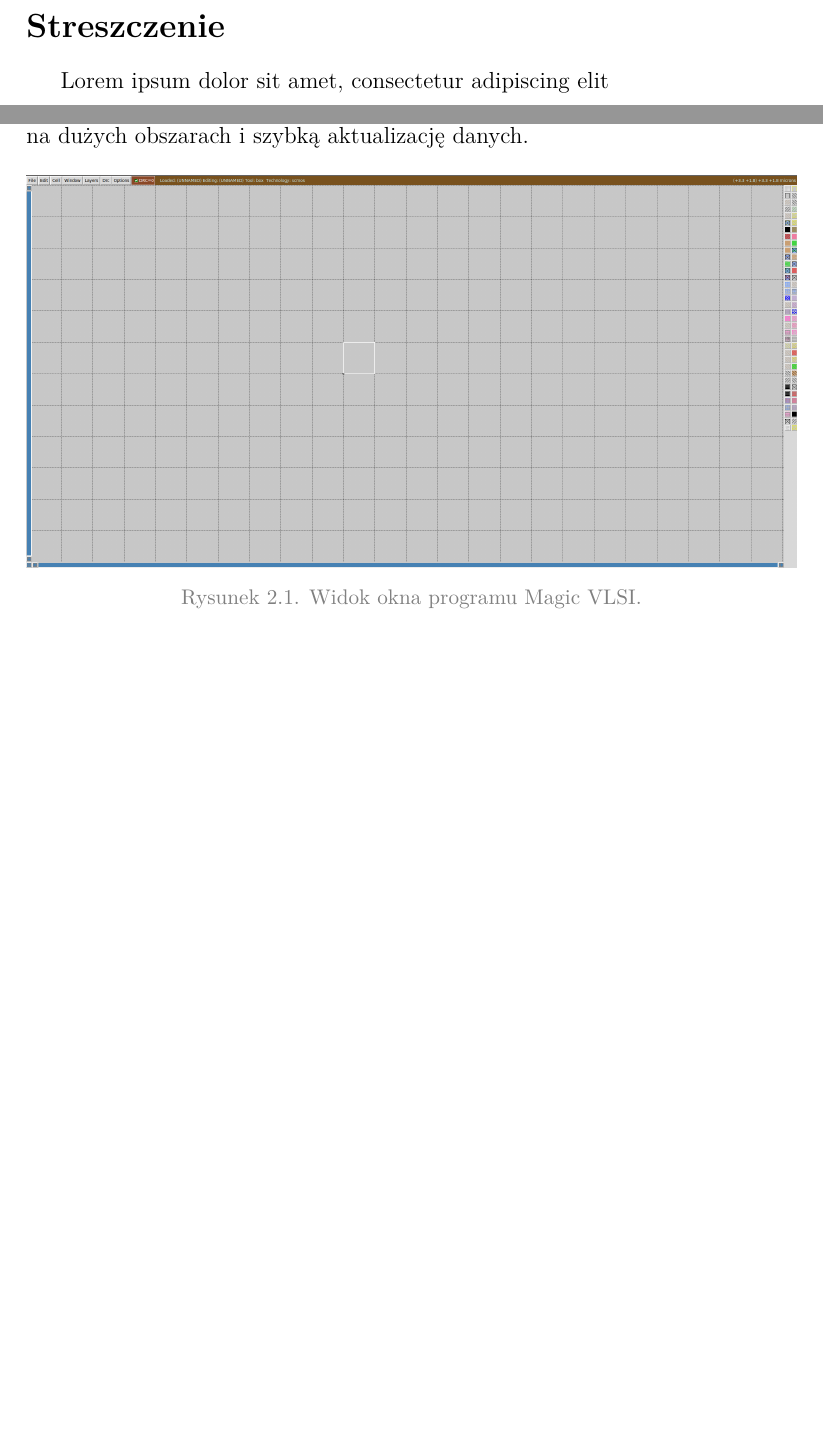
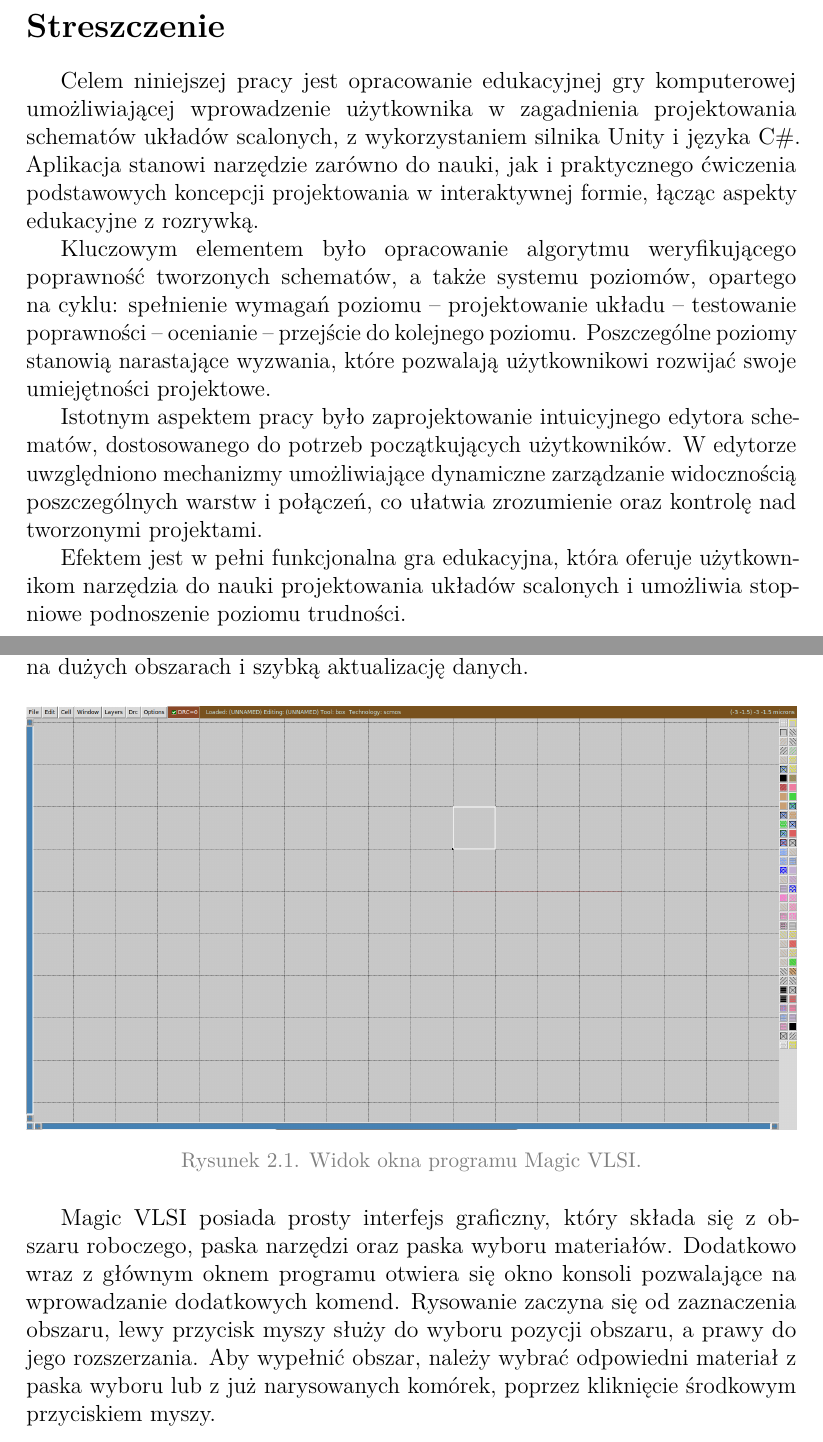
Before and after one commit to mddzi77/md_engineering_thesis, a LaTeX document (src/main.tex, which reads src/chapters/abstract.tex, src/chapters/chapter2/magic.tex): two parts of pages 3 and 8 of 9, joined at a grey line, cut so that both start at the same text, the shorter picture padded with empty space. Compiled offline with pdfLaTeX.

Commit message:
- podmiana rysunku 2.1., opis rysowania w magicu, dodanie strzeszczenia

```diff
--- /dev/null
+++ b/src/chapters/abstract.tex
@@ -0,0 +1,26 @@
+\section*{Streszczenie}
+\thispagestyle{plain}
+Celem niniejszej pracy jest opracowanie edukacyjnej gry komputerowej umożliwiającej wprowadzenie użytkownika
+w zagadnienia projektowania \linebreak
+schematów układów scalonych,
+z wykorzystaniem silnika Unity i języka C\#.
+Aplikacja stanowi narzędzie zarówno do nauki,
+jak i praktycznego ćwiczenia podstawowych koncepcji projektowania w interaktywnej formie,
+łącząc aspekty edukacyjne z rozrywką.\\
+\indent %Do realizacji projektu przyjęto architekturę MVVM (Model-View-ViewModel),
+%która zapewnia modularność oraz przejrzystość kodu,
+%umożliwiając łatwe utrzymanie i przyszłe rozszerzenia aplikacji.
+Kluczowym elementem było opracowanie algorytmu weryfikującego \linebreak
+poprawność tworzonych schematów,
+a także systemu poziomów,
+opartego na cyklu: spełnienie wymagań poziomu – projektowanie układu – testowanie poprawności – ocenianie – przejście
+do kolejnego poziomu.
+Poszczególne poziomy stanowią narastające wyzwania,
+które pozwalają użytkownikowi rozwijać swoje umiejętności projektowe.\\
+\indent Istotnym aspektem pracy było zaprojektowanie intuicyjnego edytora sche\-matów,
+dostosowanego do potrzeb początkujących użytkowników.
+W edytorze uwzględniono mechanizmy umożliwiające dynamiczne zarządzanie widocznością poszczególnych warstw i połączeń,
+co ułatwia zrozumienie oraz kontrolę nad tworzonymi projektami.\\
+\indent Efektem jest w pełni funkcjonalna gra edukacyjna,
+która oferuje użytkownikom narzędzia do nauki projektowania układów scalonych
+i umożliwia stopniowe podnoszenie poziomu trudności.
--- a/src/chapters/chapter2/magic.tex
+++ b/src/chapters/chapter2/magic.tex
@@ -32,5 +32,12 @@ i szybką aktualizację danych.
     \label{fig:magic_okno}
 \end{figure}
 
-
+\indent Magic VLSI posiada prosty interfejs graficzny,
+który składa się z obszaru roboczego, paska narzędzi oraz paska wyboru materiałów.
+Dodatkowo wraz z głównym oknem programu otwiera się okno konsoli pozwalające na wprowadzanie dodatkowych komend.
+Rysowanie zaczyna się od zaznaczenia obszaru, lewy przycisk myszy służy do wyboru pozycji obszaru,
+a prawy do jego rozszerzania.
+Aby wypełnić obszar, należy wybrać odpowiedni materiał z paska wyboru
+lub z już narysowanych komórek,
+poprzez kliknięcie środkowym przyciskiem myszy.
 %z tego powodu obecnie można go włączyć jedynie na systemach operacyjnych z rodziny Unix.
--- a/src/main.tex
+++ b/src/main.tex
@@ -69,10 +70,7 @@
 %pusta strona
 \newpage \thispagestyle{empty} \ \newpage
 
-\section*{Streszczenie}
-\thispagestyle{plain}
-
-Lorem ipsum dolor sit amet, consectetur adipiscing elit
+\input{chapters/abstract}
 
 \tableofcontents
 
```
Also changed, not shown: src/chapters/chapter2/img/magic_okno.png, src/main.tex (1 more changed lines).
